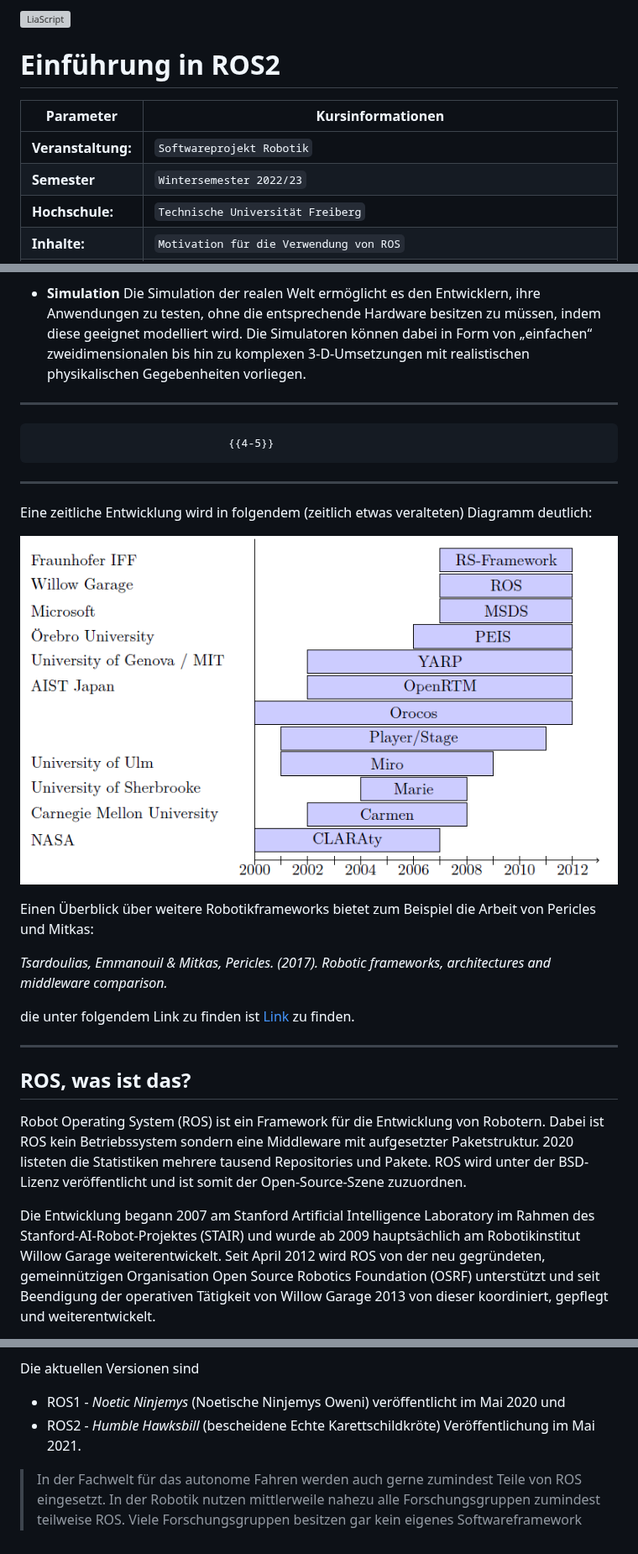
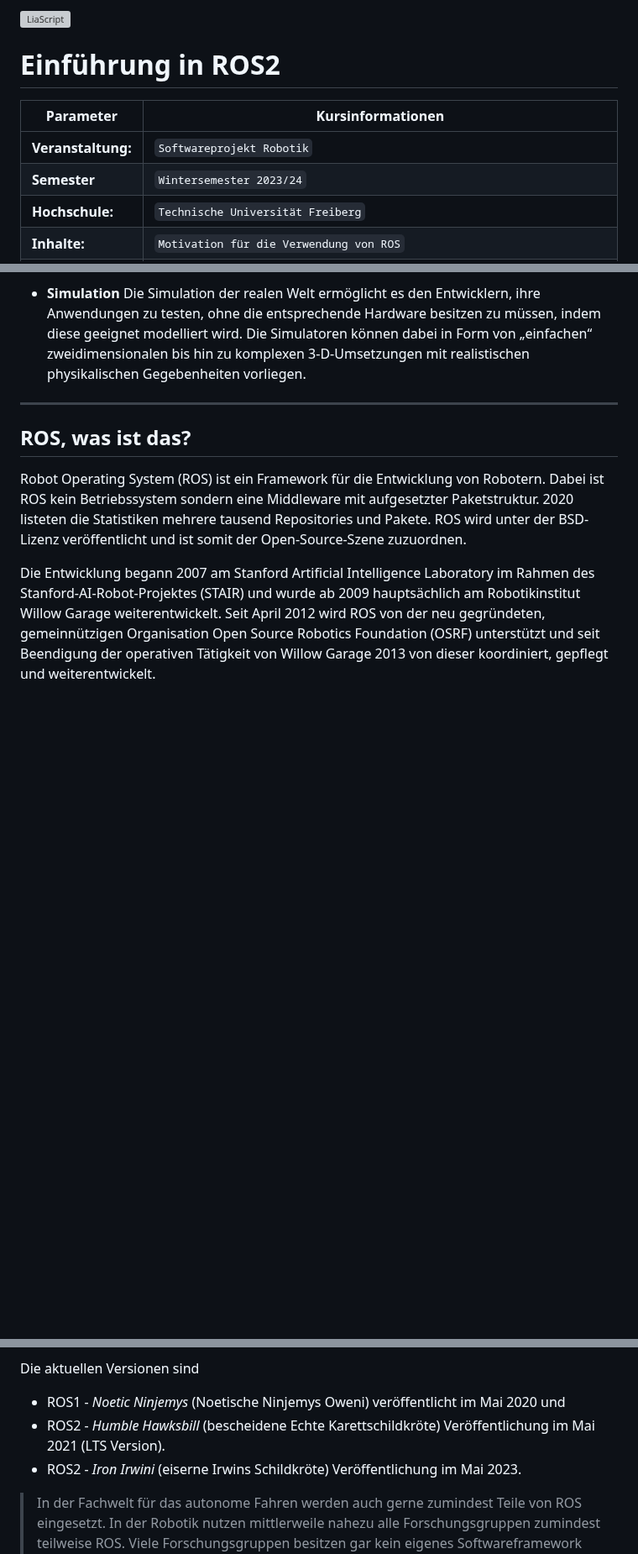
Before and after one commit to TUBAF-IfI-LiaScript/VL_SoftwareprojektRobotik, a Markdown page: 06_EinfuehrungROS.md, 3 parts joined by grey strips. Shown at 84% size. GitHub-like rendering; blank space fills up the shorter version; grey boxes are pictures that could not be loaded.

Commit message:
Revise L06

```diff
--- a/06_EinfuehrungROS.md
+++ b/06_EinfuehrungROS.md
@@ -2,7 +2,7 @@
 
 author:   Sebastian Zug & Georg Jäger
 email:    sebastian.zug@informatik.tu-freiberg.de & Georg.Jaeger@informatik.tu-freiberg.de
-version:  0.0.3
+version:  0.0.4
 language: de
 narrator: Deutsch Female
 
@@ -18,7 +18,7 @@ import: https://github.com/liascript/CodeRunner
 | Parameter            | Kursinformationen                                                                                                                                                                                   |
 |----------------------|-----------------------------------------------------------------------------------------------------------------------------------------------------------------------------------------------------|
 | **Veranstaltung:**   | `Softwareprojekt Robotik`                                                                                                                                                                           |
-| **Semester**         | `Wintersemester 2022/23`                                                                                                                                                                            |
+| **Semester**         | `Wintersemester 2023/24`                                                                                                                                                                            |
 | **Hochschule:**      | `Technische Universität Freiberg`                                                                                                                                                                   |
 | **Inhalte:**         | `Motivation für die Verwendung von ROS`                                                                                                                                                             |
 | **Link auf GitHub:** | [https://github.com/TUBAF-IfI-LiaScript/VL_Softwareentwicklung/blob/master/06_EinfuehrungROS.md](https://github.com/TUBAF-IfI-LiaScript/VL_SoftwareprojektRobotik/blob/master/06_EinfuehrungROS.md) |
@@ -122,25 +122,6 @@ für die Robotikentwicklung adressiert. [^2]
 
 ********************************************************************************
 
-                                  {{4-5}}
-********************************************************************************
-
-Eine zeitliche Entwicklung wird in folgendem (zeitlich etwas veralteten) Diagramm
-deutlich:
-
-![RoboterSystem](./image/06_EinfuehrungROS/DifferentRoboticFrameworks.png "*Entwicklungspfade verschiedener Robotikframeworks* [^2]")<!-- width="80%" -->
-
-
-[^2]: Analyse und Vergleich von Frameworks für die Implementierung von Robotikanwendungen / Sebastian Zug ... Fakultät für Informatik, Otto-von-Guericke-Universität Magdeburg Zug, Sebastin ; Poltrock, Thomas ; Penzlin, Felix ; Walter, Christoph ; Hochgeschwender, Nico; 2013; [Link](http://digital.bibliothek.uni-halle.de/pe/content/titleinfo/2361399)
-
-Einen Überblick über weitere Robotikframeworks bietet zum Beispiel die Arbeit von Pericles und Mitkas:
-
-*Tsardoulias, Emmanouil & Mitkas, Pericles. (2017). Robotic frameworks, architectures and middleware comparison.*
-
-die unter folgendem Link zu finden ist [Link](https://www.researchgate.net/publication/321180717_Robotic_frameworks_architectures_and_middleware_comparison) zu finden.
-
-********************************************************************************
-
 ## ROS, was ist das?
 
 Robot Operating System (ROS) ist ein Framework für die Entwicklung von Robotern. Dabei ist ROS kein Betriebssystem sondern eine Middleware mit aufgesetzter Paketstruktur. 2020 listeten die Statistiken mehrere tausend Repositories und Pakete. ROS wird unter der BSD-Lizenz veröffentlicht und ist somit der Open-Source-Szene zuzuordnen.
@@ -165,7 +146,8 @@ Seit Beginn der Entwicklung von ROS 2.0 wird zwischen ROS 1 und ROS 2 unterschie
 Die aktuellen Versionen sind
 
 + ROS1 - _Noetic Ninjemys_ (Noetische Ninjemys Oweni) veröffentlicht im Mai 2020 und
-+ ROS2 - _Humble Hawksbill_ (bescheidene Echte Karettschildkröte) Veröffentlichung im Mai 2021.
++ ROS2 - _Humble Hawksbill_ (bescheidene Echte Karettschildkröte) Veröffentlichung im Mai 2021 (LTS Version).
++ ROS2 - _Iron Irwini_ (eiserne Irwins Schildkröte) Veröffentlichung im Mai 2023.
 
 >  In der Fachwelt für das autonome Fahren werden auch gerne zumindest Teile von ROS eingesetzt. In der Robotik nutzen mittlerweile nahezu alle Forschungsgruppen zumindest teilweise ROS. Viele Forschungsgruppen besitzen gar kein eigenes Softwareframework mehr, sondern konzentrieren sich voll auf ROS. *golem.de [Beitrag - Für wen ist ROS?](https://www.golem.de/news/robot-operating-system-was-bratwurst-bot-und-autonome-autos-gemeinsam-haben-1612-124079-4.html)*
 
```
Also changed, not shown: other parts of 06_EinfuehrungROS.md (+1 -1 lines), 04_OOP_Container.md (+1 -1 lines), 05_Entwurfsmuster.md (+1 -1 lines).
